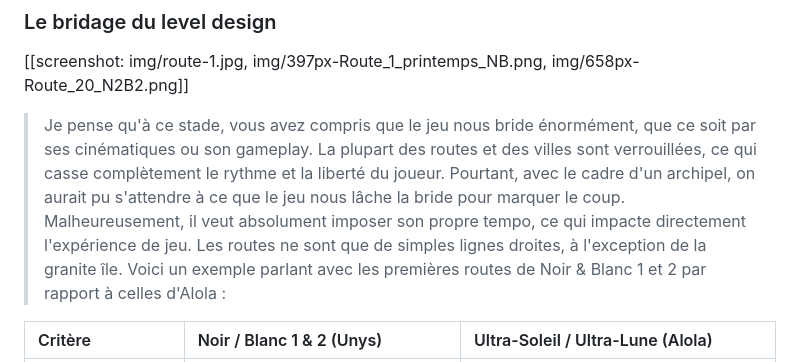
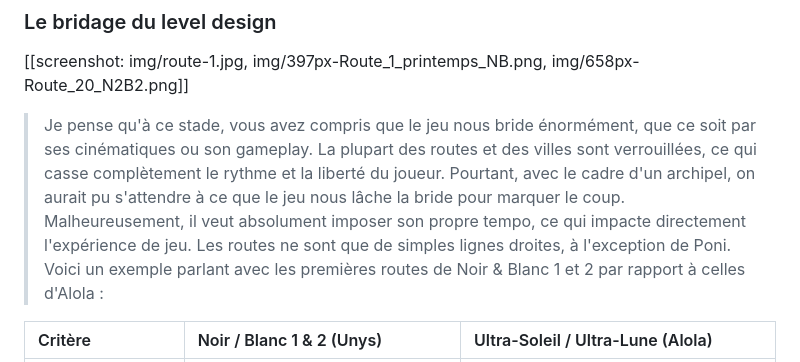
Before and after one commit to zwakss1/portfolio, a Markdown page: analyse-critique/Pokemon-USUL.md, the part around the change. Drawn GitHub-style.

```diff
--- a/analyse-critique/Pokemon-USUL.md
+++ b/analyse-critique/Pokemon-USUL.md
@@ -155,7 +155,7 @@ Personnellement, je n'ai pas eu de difficulté, sauf face à cette dernière : e
 
 [[screenshot: img/route-1.jpg, img/397px-Route_1_printemps_NB.png, img/658px-Route_20_N2B2.png]]
 
-> Je pense qu'à ce stade, vous avez compris que le jeu nous bride énormément, que ce soit par ses cinématiques ou son gameplay. La plupart des routes et des villes sont verrouillées, ce qui casse complètement le rythme et la liberté du joueur. Pourtant, avec le cadre d'un archipel, on aurait pu s'attendre à ce que le jeu nous lâche la bride pour marquer le coup. Malheureusement, il veut absolument imposer son propre tempo, ce qui impacte directement l'expérience de jeu. Les routes ne sont que de simples lignes droites, à l'exception de la granite île. Voici un exemple parlant avec les premières routes de Noir & Blanc 1 et 2 par rapport à celles d'Alola :
+> Je pense qu'à ce stade, vous avez compris que le jeu nous bride énormément, que ce soit par ses cinématiques ou son gameplay. La plupart des routes et des villes sont verrouillées, ce qui casse complètement le rythme et la liberté du joueur. Pourtant, avec le cadre d'un archipel, on aurait pu s'attendre à ce que le jeu nous lâche la bride pour marquer le coup. Malheureusement, il veut absolument imposer son propre tempo, ce qui impacte directement l'expérience de jeu. Les routes ne sont que de simples lignes droites, à l'exception de Poni. Voici un exemple parlant avec les premières routes de Noir & Blanc 1 et 2 par rapport à celles d'Alola :
 
 | Critère | Noir / Blanc 1 & 2 (Unys) | Ultra-Soleil / Ultra-Lune (Alola) |
 | :--- | :--- | :--- |
```
Also changed, not shown: accueil.md (+3 -4 lines).
